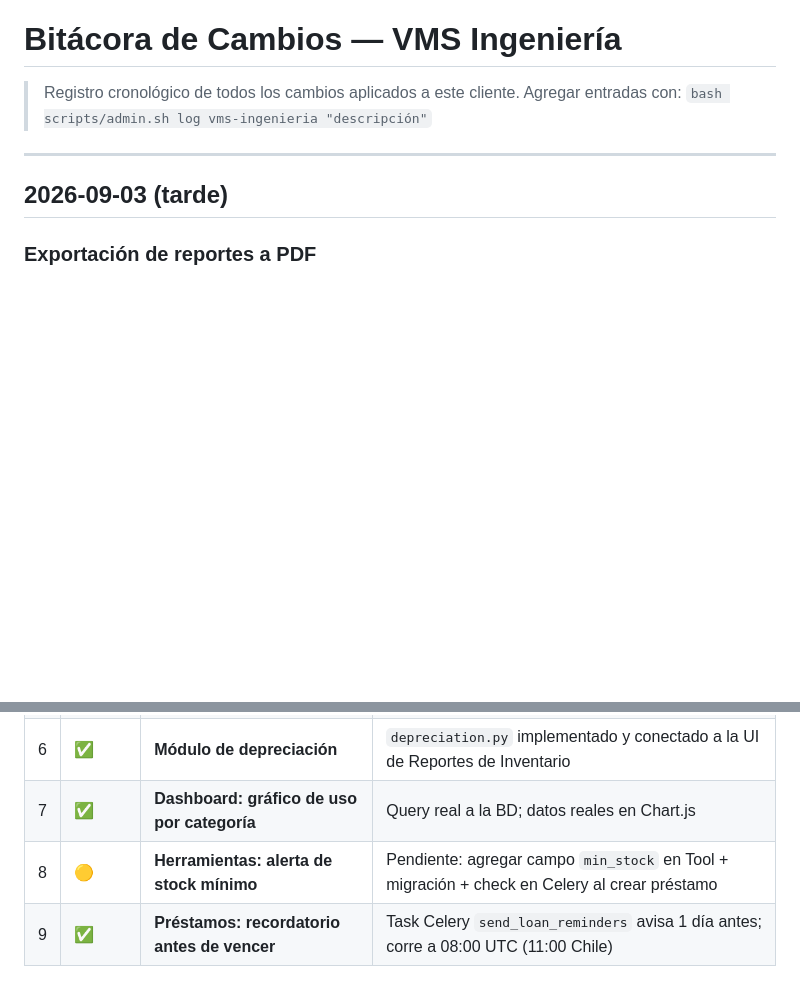
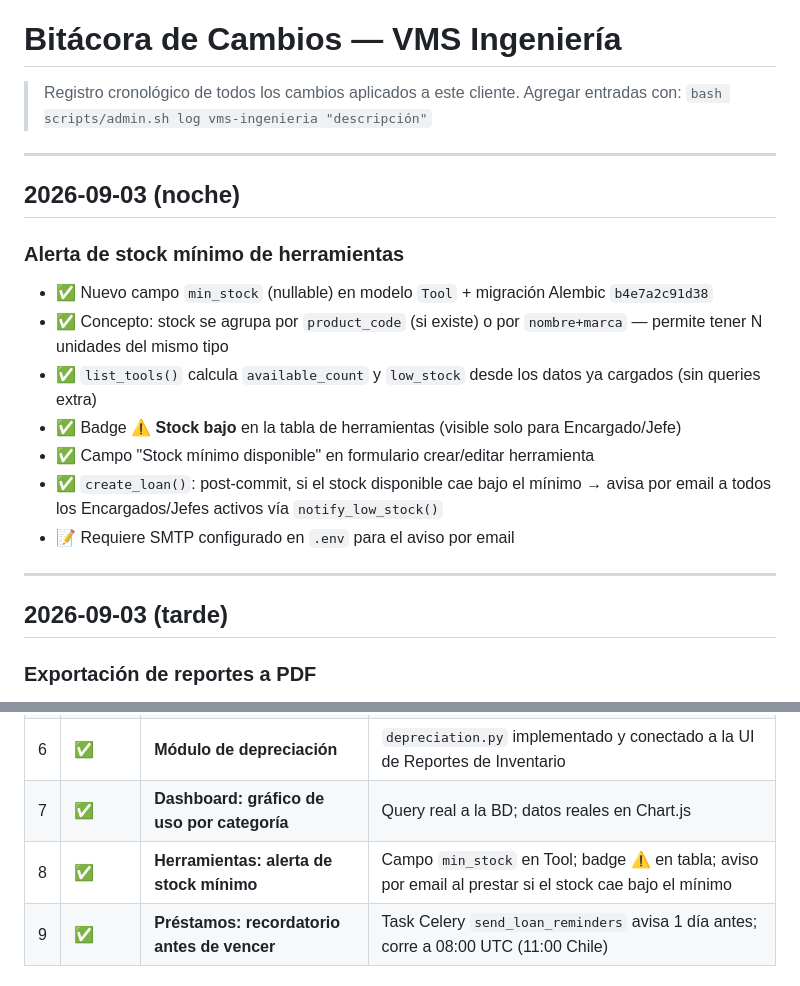
Before and after one commit to tiomakina/panol-digital, a Markdown page: clients/vms-ingenieria/CHANGELOG.md, 2 parts joined by grey strips. GitHub-like rendering; blank space fills up the shorter version.

Commit message:
docs: bitácora — stock mínimo ✅, todos los ítems de código completos
Co-Authored-By: Claude Sonnet 4.6 <noreply@anthropic.com>
Claude-Session: https://claude.ai/code/session_019ae6te9PWkGLBM94iE3Vez

```diff
--- a/clients/vms-ingenieria/CHANGELOG.md
+++ b/clients/vms-ingenieria/CHANGELOG.md
@@ -2,6 +2,19 @@
 
 > Registro cronológico de todos los cambios aplicados a este cliente.
 > Agregar entradas con: `bash scripts/admin.sh log vms-ingenieria "descripción"`
+
+---
+
+## 2026-09-03 (noche)
+
+### Alerta de stock mínimo de herramientas
+- ✅ Nuevo campo `min_stock` (nullable) en modelo `Tool` + migración Alembic `b4e7a2c91d38`
+- ✅ Concepto: stock se agrupa por `product_code` (si existe) o por `nombre+marca` — permite tener N unidades del mismo tipo
+- ✅ `list_tools()` calcula `available_count` y `low_stock` desde los datos ya cargados (sin queries extra)
+- ✅ Badge **⚠ Stock bajo** en la tabla de herramientas (visible solo para Encargado/Jefe)
+- ✅ Campo "Stock mínimo disponible" en formulario crear/editar herramienta
+- ✅ `create_loan()`: post-commit, si el stock disponible cae bajo el mínimo → avisa por email a todos los Encargados/Jefes activos vía `notify_low_stock()`
+- 📝 Requiere SMTP configurado en `.env` para el aviso por email
 
 ---
 
@@ -251,7 +264,7 @@
 | 5 | ✅ | **Reportes: exportar a PDF** | Botón ⬇ PDF en las 3 pestañas; `report_pdf_service.py` genera PDF A4 con branding |
 | 6 | ✅ | **Módulo de depreciación** | `depreciation.py` implementado y conectado a la UI de Reportes de Inventario |
 | 7 | ✅ | **Dashboard: gráfico de uso por categoría** | Query real a la BD; datos reales en Chart.js |
-| 8 | 🟡 | **Herramientas: alerta de stock mínimo** | Pendiente: agregar campo `min_stock` en Tool + migración + check en Celery al crear préstamo |
+| 8 | ✅ | **Herramientas: alerta de stock mínimo** | Campo `min_stock` en Tool; badge ⚠ en tabla; aviso por email al prestar si el stock cae bajo el mínimo |
 | 9 | ✅ | **Préstamos: recordatorio antes de vencer** | Task Celery `send_loan_reminders` avisa 1 día antes; corre a 08:00 UTC (11:00 Chile) |
 
 ## 🟢 Nice-to-have — para versiones futuras
```
